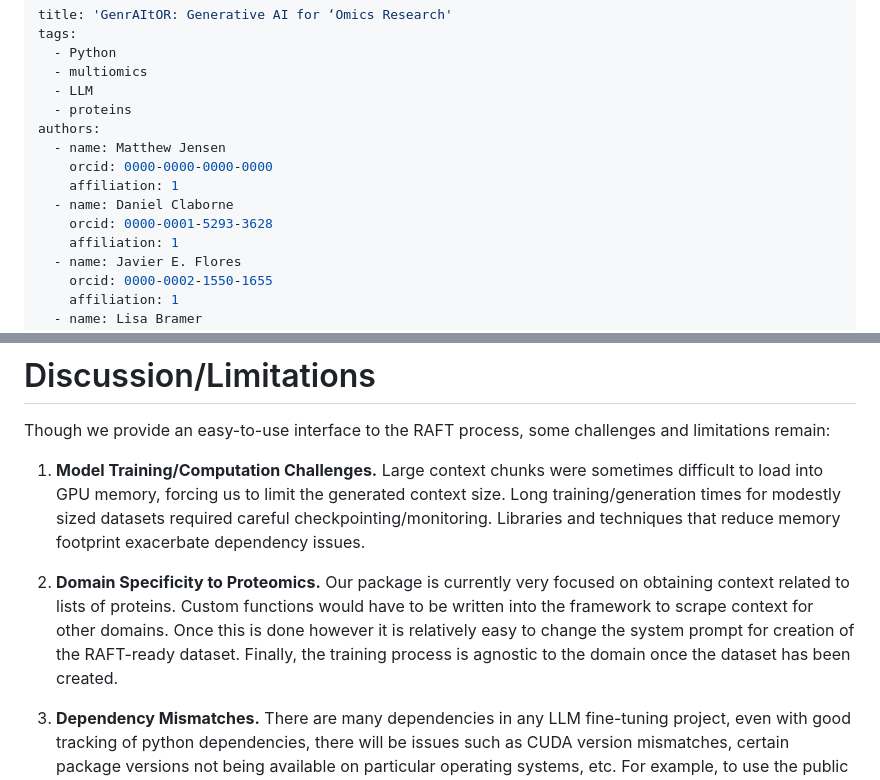
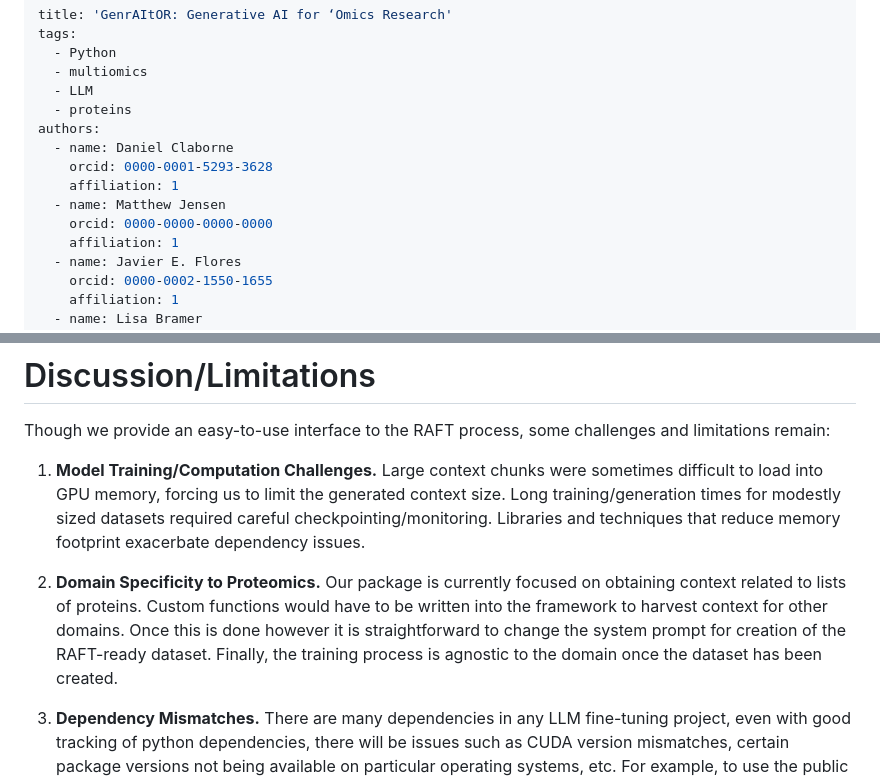
Before and after one commit to pnnl/GenrAItOR, a Markdown page: paper/paper.md, 2 parts joined by grey strips. GitHub-like rendering.

```diff
--- a/paper/paper.md
+++ b/paper/paper.md
@@ -6,11 +6,11 @@ tags:
   - LLM
   - proteins
 authors:
+  - name: Daniel Claborne
+    orcid: 0000-0001-5293-3628
+    affiliation: 1
   - name: Matthew Jensen
     orcid: 0000-0000-0000-0000
-    affiliation: 1
-  - name: Daniel Claborne
-    orcid: 0000-0001-5293-3628
     affiliation: 1
   - name: Javier E. Flores
     orcid: 0000-0002-1550-1655
@@ -146,7 +142,7 @@ Though we provide an easy-to-use interface to the RAFT process, some challenges
 
 1. **Model Training/Computation Challenges.** Large context chunks were sometimes difficult to load into GPU memory, forcing us to limit the generated context size. Long training/generation times for modestly sized datasets required careful checkpointing/monitoring.  Libraries and techniques that reduce memory footprint exacerbate dependency issues.
 
-2.  **Domain Specificity to Proteomics.**  Our package is currently very focused on obtaining context related to lists of proteins.  Custom functions would have to be written into the framework to scrape context for other domains.  Once this is done however it is relatively easy to change the system prompt for creation of the RAFT-ready dataset.  Finally, the training process is agnostic to the domain once the dataset has been created.
+2.  **Domain Specificity to Proteomics.**  Our package is currently focused on obtaining context related to lists of proteins.  Custom functions would have to be written into the framework to harvest context for other domains.  Once this is done however it is straightforward to change the system prompt for creation of the RAFT-ready dataset.  Finally, the training process is agnostic to the domain once the dataset has been created.
 
 3. **Dependency Mismatches.**  There are many dependencies in any LLM fine-tuning project, even with good tracking of python dependencies, there will be issues such as CUDA version mismatches, certain package versions not being available on particular operating systems, etc.  For example, to use the public implementation of AlignScore, the package needed to be updated to work with newer versions of PyTorch.
 
```
Also changed, not shown: other parts of paper/paper.md (+5 -9 lines).
